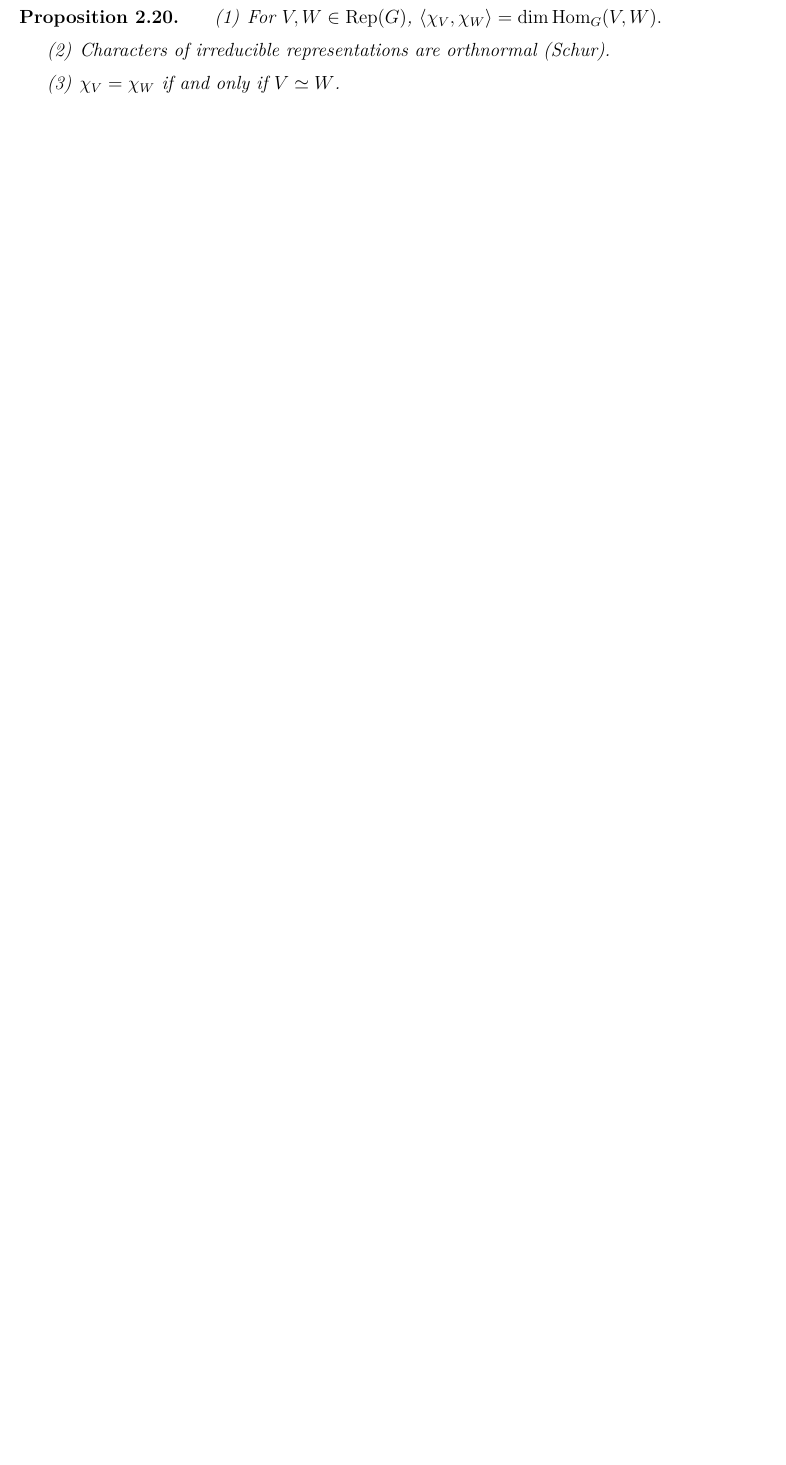
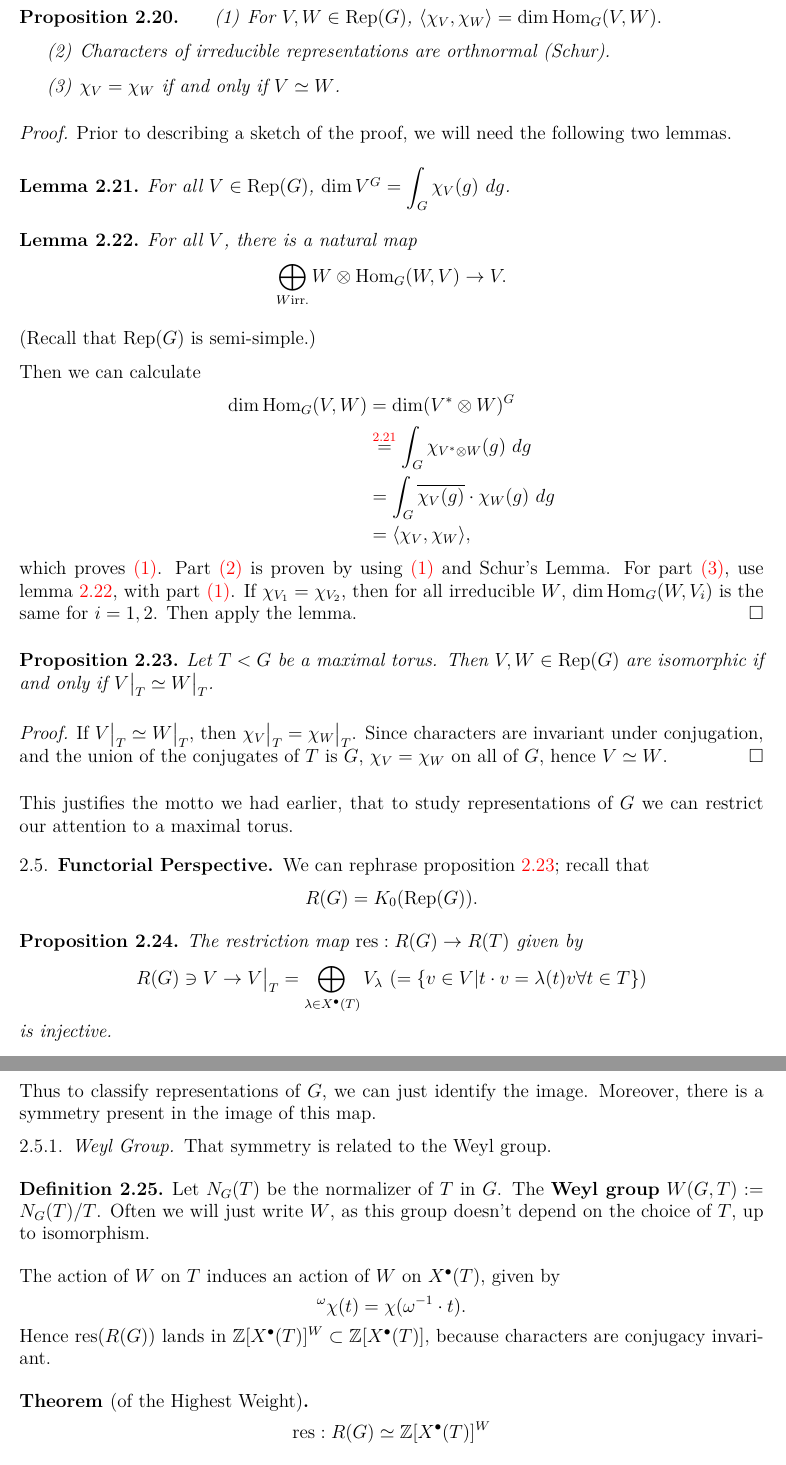
Before and after one commit to mzhaox/gse, a LaTeX paper (notes.tex, which reads 110/compact-groups.tex): part of page 6 of 6 before the commit and two parts of pages 6 and 7 of 7 after it, the two joined at a grey line, cut so that both start at the same text, the shorter picture padded with empty space. Compiled offline with XeLaTeX.

Commit message:
Typed up second part of compact groups.
Exercises not finished (proofs of lemmas (a) and (b)). Unclear what certain direct sums were indexed by.

```diff
--- a/110/compact-groups.tex
+++ b/110/compact-groups.tex
@@ -315,9 +315,86 @@ we have the following basic calculation.
 
 \begin{prop}
 \begin{enumerate}[(1)]
-\item For $V, W \in \rep(G)$,
+\item\label{dim-formula} For $V, W \in \rep(G)$,
 $\langle \chi_V, \chi_W \rangle = \dim \operatorname{Hom}_G (V, W).$
-\item Characters of irreducible representations are orthnormal (Schur).
-\item $\chi_V = \chi_W$ if and only if $V \iso W$.
+\item\label{schur} Characters of irreducible representations are orthnormal
+(Schur).
+\item\label{char-iso}$\chi_V = \chi_W$ if and only if $V \iso W$.
 \end{enumerate}
 \end{prop}
+
+\begin{proof}
+Prior to describing a sketch of the proof, we will need the following two
+lemmas.
+
+\begin{lem}\label{dims}
+For all $V \in \rep(G)$, $\dim V^G = \displaystyle\int_G \chi_V(g) \ dg$.
+\end{lem}
+
+\begin{lem}\label{b}
+For all $V$, there is a natural map
+\[ \bigoplus_{W \mathrm{irr.}} W \otimes \op{Hom}_G(W, V) \rightarrow V. \]
+\end{lem}
+
+(Recall that $\rep(G)$ is semi-simple.)
+
+Then we can calculate
+\begin{align*}
+\dim \op{Hom}_G(V, W) & = \dim (V^* \otimes W)^G \\
+& \stackrel{\ref{dims}}{=} \int_G \chi_{V^* \otimes W} (g) \ dg\\
+& = \int_G \conj{\chi_V(g)} \cdot \chi_W(g) \ dg \\
+& = \langle \chi_V, \chi_W \rangle,
+\end{align*}
+which proves \ref{dim-formula}. Part~\ref{schur} is proven by using
+\ref{dim-formula} and Schur's Lemma. For part~\ref{char-iso}, use lemma~\ref{b},
+with part~\ref{dim-formula}. If $\chi_{V_1} = \chi_{V_2}$, then for all
+irreducible $W$, $\dim \op{Hom}_G(W, V_i)$ is the same for $i = 1, 2$. Then
+apply the lemma.
+\end{proof}
+
+\begin{prop}\label{motto-justification}
+Let $T < G$ be a maximal torus. Then $V, W \in \rep(G)$ are isomorphic if and
+only if $\restr{V}{T} \iso \restr{W}{T}$.
+\end{prop}
+
+\begin{proof}
+If $\restr{V}{T} \iso \restr{W}{T}$, then
+$\restr{\chi_V}{T} = \restr{\chi_W}{T}$. Since characters are invariant under
+conjugation, and the union of the conjugates of $T$ is $G$, $\chi_V = \chi_W$ on
+all of $G$, hence $V \iso W$.
+\end{proof}
+
+This justifies the motto we had earlier, that to study representations of $G$
+we can restrict our attention to a maximal torus.
+
+\subsection{Functorial Perspective}
+
+We can rephrase proposition~\ref{motto-justification}; recall that
+\[ R(G) = \ggroup(\rep(G)). \]
+
+\begin{prop}
+The restriction map $\op{res}: R(G) \rightarrow R(T)$ given by
+\[ R(G) \ni V \rightarrow \restr{V}{T}
+    = \bigoplus_{\lambda \in \cgroup T} V_\lambda
+    \ (= \{ v \in V | t \cdot v = \lambda(t) v \forall t \in T \}) \]
+is injective.
+\end{prop}
+
+Thus to classify representations of $G$, we can just identify the image.
+Moreover, there is a symmetry present in the image of this map.
+
+\subsubsection{Weyl Group} That symmetry is related to the Weyl group.
+
+\begin{defn}
+Let $N_G(T)$ be the normalizer of $T$ in $G$. The \textbf{Weyl group}
+$W(G, T) := N_G(T)/T$. Often we will just write $W$, as this group doesn't
+depend on the choice of $T$, up to isomorphism.
+\end{defn}
+
+The action of $W$ on $T$ induces an action of $W$ on $\cgroup T$, given by
+\[ ^\omega \chi(t) = \chi(\omega^{-1} \cdot t). \] Hence $\op{res}(R(G))$ lands
+in $\ints[\cgroup T]^W \subset \ints[\cgroup T],$ because characters are
+conjugacy invariant.
+
+\begin{theorem}[of the Highest Weight]
+\[ \op{res}: R(G) \iso \ints[\cgroup T]^W \]
```
Also changed, not shown: preamble.tex (+1 -1 lines), 110/compact-groups.tex (46 more changed lines).
